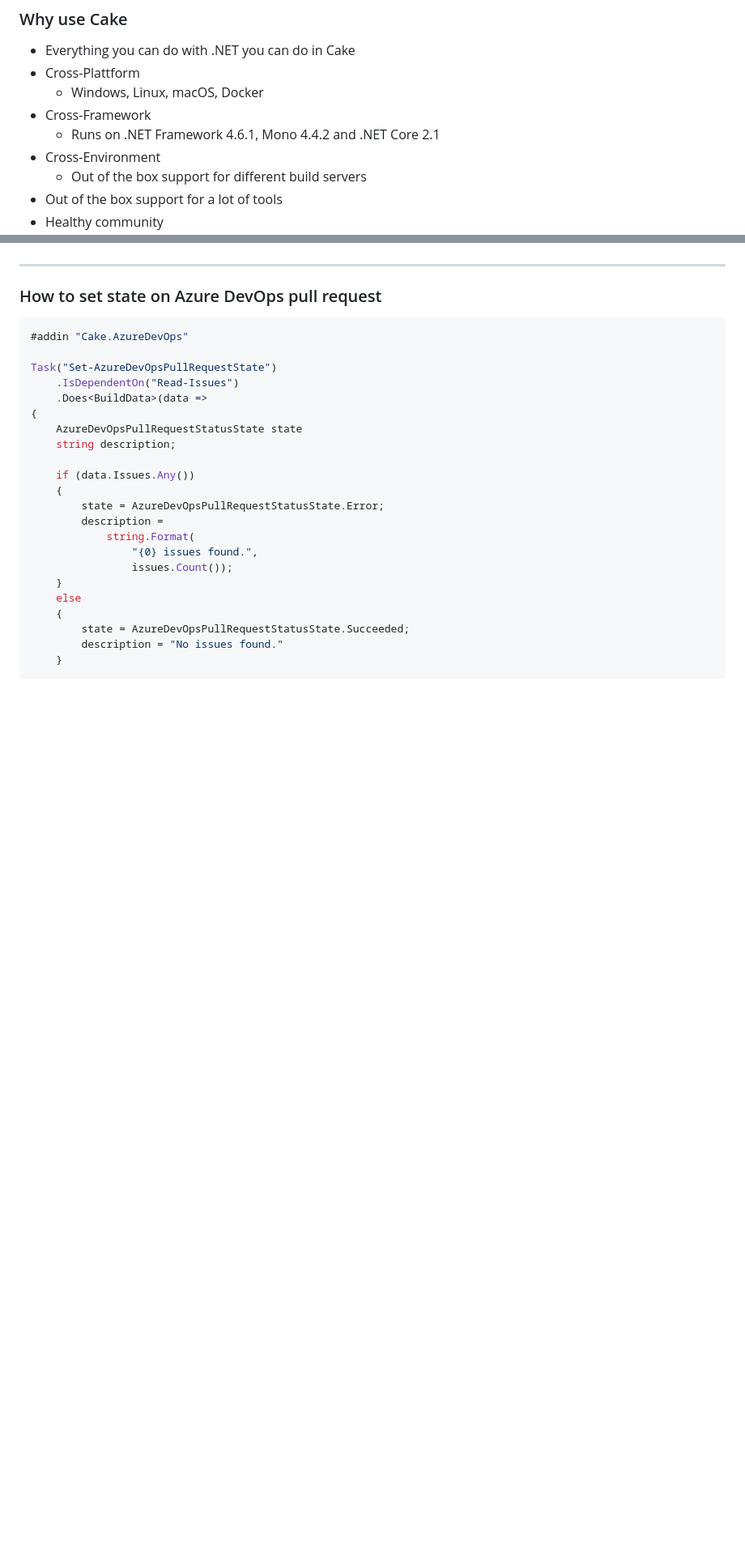
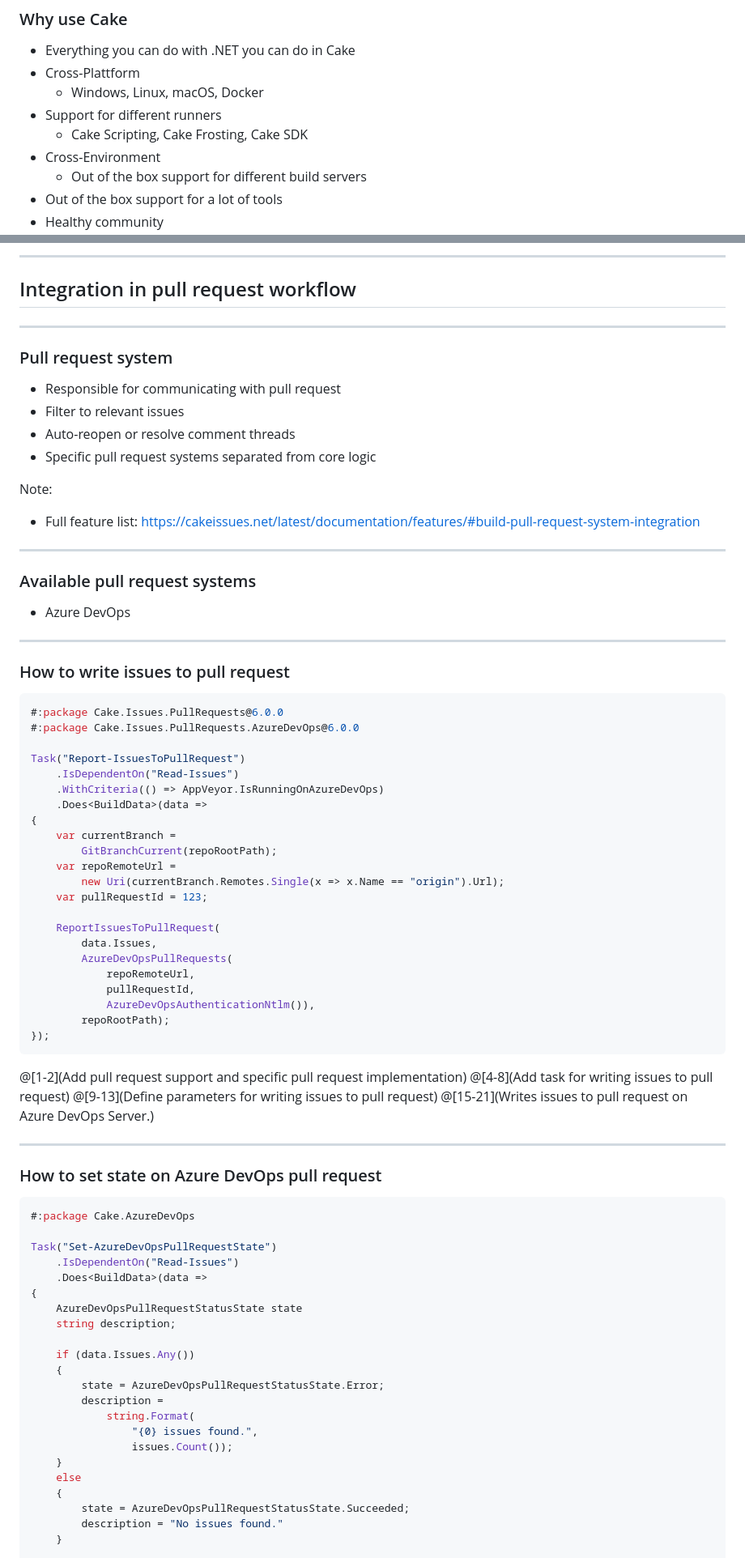
Before and after one commit to pascalberger/Cake.Issues-Presentation, a Markdown page: PITCHME.md, 2 parts joined by grey strips. Shown at 81% size. GitHub-like rendering; blank space fills up the shorter version.

````diff
--- a/PITCHME.md
+++ b/PITCHME.md
@@ -141,8 +142,8 @@ Pull request reviews should focus on business issues
 * Everything you can do with .NET you can do in Cake
 * Cross-Plattform
   * Windows, Linux, macOS, Docker
-* Cross-Framework
-  * Runs on .NET Framework 4.6.1, Mono 4.4.2 and .NET Core 2.1
+* Support for different runners
+  * Cake Scripting, Cake Frosting, Cake SDK
 * Cross-Environment
   * Out of the box support for different build servers
 * Out of the box support for a lot of tools
@@ -659,10 +687,66 @@ Task("Report-IssuesToPullRequest")
+---
+
+## Integration in pull request workflow
+
+---
+
+### Pull request system
+
+* Responsible for communicating with pull request
+* Filter to relevant issues
+* Auto-reopen or resolve comment threads
+* Specific pull request systems separated from core logic
+
+Note:
+
+* Full feature list: https://cakeissues.net/latest/documentation/features/#build-pull-request-system-integration
+
+---
+
+### Available pull request systems
+
+* Azure DevOps
+
+---
+
+### How to write issues to pull request
+
+```csharp
+#:package Cake.Issues.PullRequests@6.0.0
+#:package Cake.Issues.PullRequests.AzureDevOps@6.0.0
+
+Task("Report-IssuesToPullRequest")
+    .IsDependentOn("Read-Issues")
+    .WithCriteria(() => AppVeyor.IsRunningOnAzureDevOps)
+    .Does<BuildData>(data =>
+{
+    var currentBranch =
+        GitBranchCurrent(repoRootPath);
+    var repoRemoteUrl =
+        new Uri(currentBranch.Remotes.Single(x => x.Name == "origin").Url);
+    var pullRequestId = 123;
+
+    ReportIssuesToPullRequest(
+        data.Issues,
+        AzureDevOpsPullRequests(
+            repoRemoteUrl,
+            pullRequestId,
+            AzureDevOpsAuthenticationNtlm()),
+        repoRootPath);
+});
+```
+
+@[1-2](Add pull request support and specific pull request implementation)
+@[4-8](Add task for writing issues to pull request)
+@[9-13](Define parameters for writing issues to pull request)
+@[15-21](Writes issues to pull request on Azure DevOps Server.)
 
 ---
 
 ### How to set state on Azure DevOps pull request
 
 ```csharp
-#addin "Cake.AzureDevOps"
+#:package Cake.AzureDevOps
 
 Task("Set-AzureDevOpsPullRequestState")
     .IsDependentOn("Read-Issues")
````
Also changed, not shown: other parts of PITCHME.md (+106 -93 lines), assets/images/architecture.png, assets/images/architecture1.png (deleted), assets/images/architecture2.png (deleted), assets/images/architecture3.png (deleted), 2 other files.
